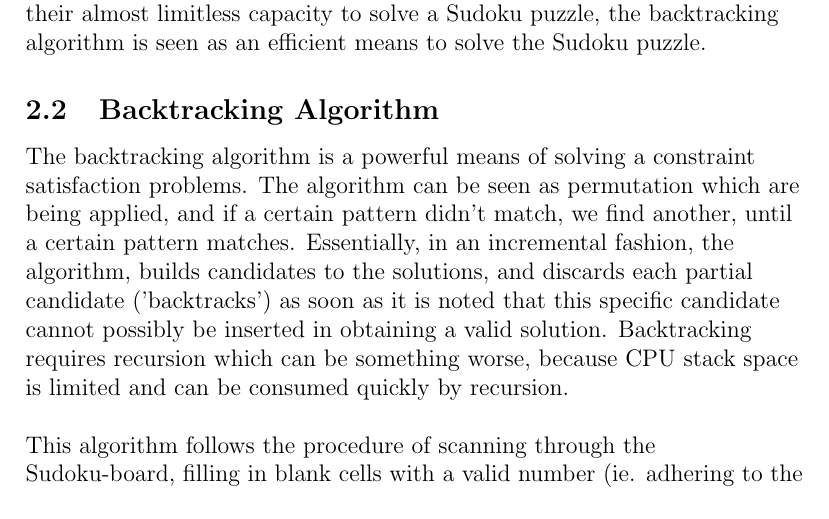
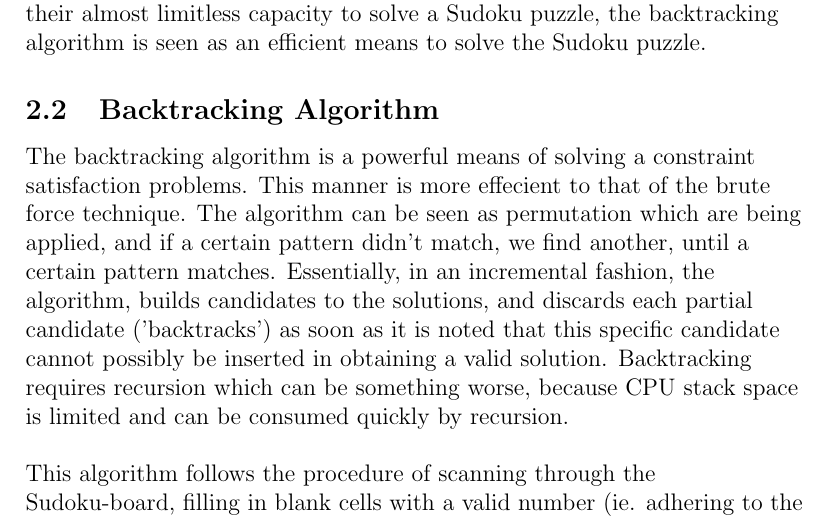
Before and after one commit to JaredTremayneNaidoo/Sudoku_Solver, a LaTeX document (AAAProjectReport/Report.tex): part of page 8 of 13, cut so that both start at the same text. Compiled offline with pdfLaTeX.

Commit message:
updated report

```diff
--- a/AAAProjectReport/Report.tex
+++ b/AAAProjectReport/Report.tex
@@ -108,7 +108,7 @@ Computer programs use a different Sudoku-solving  technique. Relying on their al
 
 \subsection{Backtracking Algorithm}
 \begin{flushleft}
-The backtracking algorithm is a powerful means of solving a constraint satisfaction problems.
+The backtracking algorithm is a powerful means of solving a constraint satisfaction problems. This manner is more effecient to that of the brute force technique.
 The algorithm can be seen as permutation which are being applied, and if a certain pattern didn't match, we find another, until a certain pattern matches.
 Essentially, in an incremental fashion, the algorithm, builds candidates to the solutions, and discards each partial candidate ('backtracks') as soon as it is noted that this specific candidate cannot possibly be inserted in obtaining a valid solution.
 Backtracking requires recursion which can be something worse, because CPU stack space is limited and can be consumed quickly by recursion.
```
Also changed, not shown: AAAProjectReport/Report.pdf, 2 other files.
